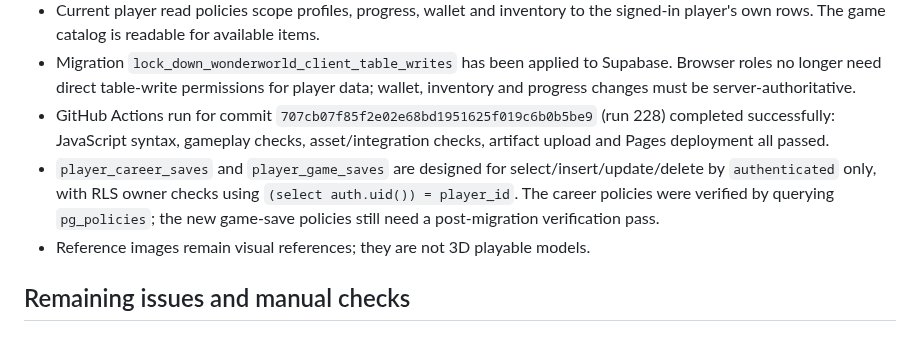
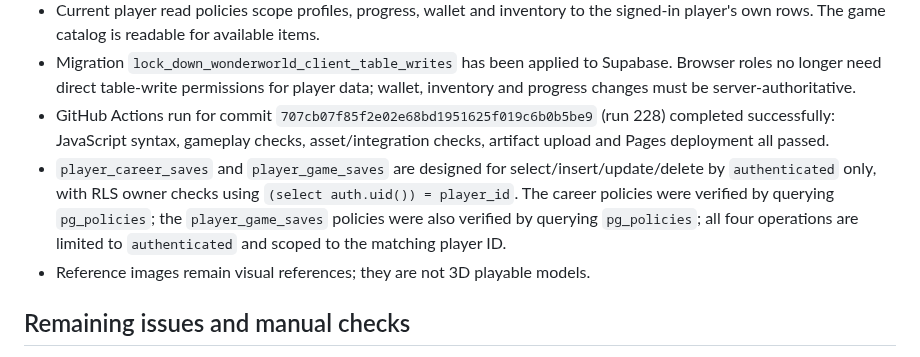
Before and after one commit to a01210597683m-hue/Wonder-World-, a Markdown page: BACKEND_READINESS_2026-10-21.md, the part around the change. Rendered like a GitHub page.

Commit message:
Record verified game-save RLS policies

```diff
--- a/BACKEND_READINESS_2026-10-21.md
+++ b/BACKEND_READINESS_2026-10-21.md
@@ -19,7 +19,7 @@
 - Current player read policies scope profiles, progress, wallet and inventory to the signed-in player's own rows. The game catalog is readable for available items.
 - Migration `lock_down_wonderworld_client_table_writes` has been applied to Supabase. Browser roles no longer need direct table-write permissions for player data; wallet, inventory and progress changes must be server-authoritative.
 - GitHub Actions run for commit `707cb07f85f2e02e68bd1951625f019c6b0b5be9` (run 228) completed successfully: JavaScript syntax, gameplay checks, asset/integration checks, artifact upload and Pages deployment all passed.
-- `player_career_saves` and `player_game_saves` are designed for select/insert/update/delete by `authenticated` only, with RLS owner checks using `(select auth.uid()) = player_id`. The career policies were verified by querying `pg_policies`; the new game-save policies still need a post-migration verification pass.
+- `player_career_saves` and `player_game_saves` are designed for select/insert/update/delete by `authenticated` only, with RLS owner checks using `(select auth.uid()) = player_id`. The career policies were verified by querying `pg_policies`; the `player_game_saves` policies were also verified by querying `pg_policies`; all four operations are limited to `authenticated` and scoped to the matching player ID.
 - Reference images remain visual references; they are not 3D playable models.
 
 ## Remaining issues and manual checks
```
